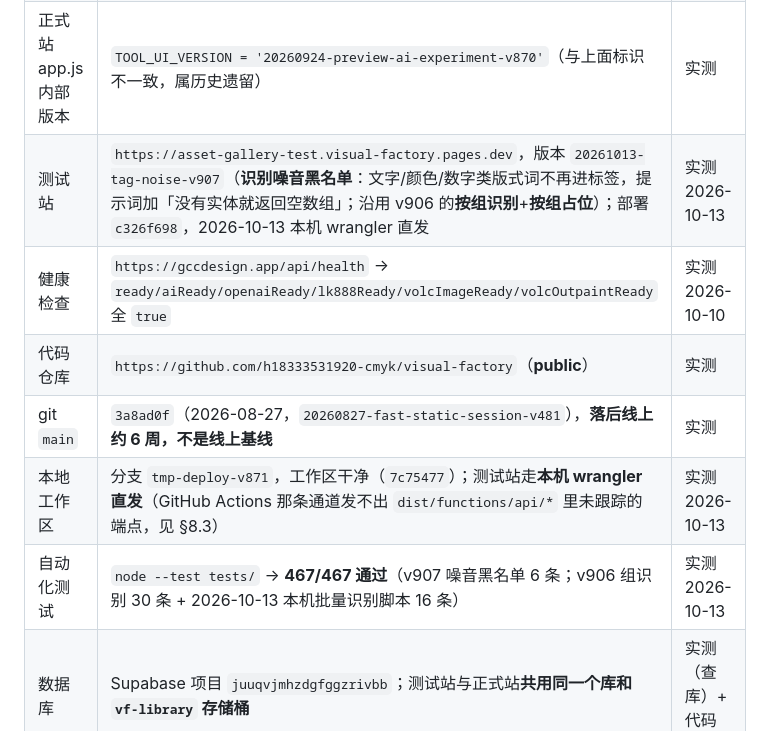
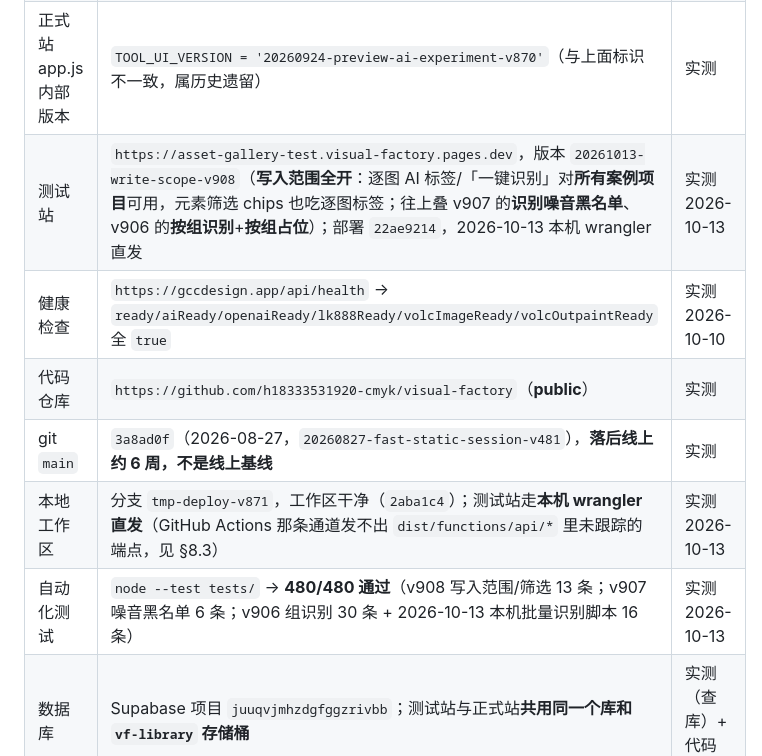
Before and after one commit to h18333531920-cmyk/visual-factory, a Markdown page: HANDOVER.md, the part around one of its changes. Rendered like a GitHub page.

```diff
--- a/HANDOVER.md
+++ b/HANDOVER.md
@@ -16,12 +16,12 @@
 | 正式站 | `https://gccdesign.app`（Cloudflare Pages 项目 `visual-factory`） | 实测 |
 | 正式站当前部署 | `9dc6e063-f3a9-4e50-8b35-a8521abffc2f`，版本标识 `20261010-ai-tag-ui-v2`，2026-10-10 15:18 手动直发 | 实测（部署清单 + 线上文件比对） |
 | 正式站 app.js 内部版本 | `TOOL_UI_VERSION = '20260924-preview-ai-experiment-v870'`（与上面标识不一致，属历史遗留） | 实测 |
-| 测试站 | `https://asset-gallery-test.visual-factory.pages.dev`，版本 `20261013-tag-noise-v907`（**识别噪音黑名单**：文字/颜色/数字类版式词不再进标签，提示词加「没有实体就返回空数组」；沿用 v906 的**按组识别**+**按组占位**）；部署 `c326f698`，2026-10-13 本机 wrangler 直发 | 实测 2026-10-13 |
+| 测试站 | `https://asset-gallery-test.visual-factory.pages.dev`，版本 `20261013-write-scope-v908`（**写入范围全开**：逐图 AI 标签/「一键识别」对**所有案例项目**可用，元素筛选 chips 也吃逐图标签；往上叠 v907 的**识别噪音黑名单**、v906 的**按组识别**+**按组占位**）；部署 `22ae9214`，2026-10-13 本机 wrangler 直发 | 实测 2026-10-13 |
 | 健康检查 | `https://gccdesign.app/api/health` → `ready/aiReady/openaiReady/lk888Ready/volcImageReady/volcOutpaintReady` 全 `true` | 实测 2026-10-10 |
 | 代码仓库 | `https://github.com/h18333531920-cmyk/visual-factory`（**public**） | 实测 |
 | git `main` | `3a8ad0f`（2026-08-27，`20260827-fast-static-session-v481`），**落后线上约 6 周，不是线上基线** | 实测 |
-| 本地工作区 | 分支 `tmp-deploy-v871`，工作区干净（`7c75477`）；测试站走**本机 wrangler 直发**（GitHub Actions 那条通道发不出 `dist/functions/api/*` 里未跟踪的端点，见 §8.3） | 实测 2026-10-13 |
-| 自动化测试 | `node --test tests/` → **467/467 通过**（v907 噪音黑名单 6 条；v906 组识别 30 条 + 2026-10-13 本机批量识别脚本 16 条） | 实测 2026-10-13 |
+| 本地工作区 | 分支 `tmp-deploy-v871`，工作区干净（`2aba1c4`）；测试站走**本机 wrangler 直发**（GitHub Actions 那条通道发不出 `dist/functions/api/*` 里未跟踪的端点，见 §8.3） | 实测 2026-10-13 |
+| 自动化测试 | `node --test tests/` → **480/480 通过**（v908 写入范围/筛选 13 条；v907 噪音黑名单 6 条；v906 组识别 30 条 + 2026-10-13 本机批量识别脚本 16 条） | 实测 2026-10-13 |
 | 数据库 | Supabase 项目 `juuqvjmhzdgfggzrivbb`；测试站与正式站**共用同一个库和 `vf-library` 存储桶** | 实测（查库）+ 代码可查 |
 | 数据库迁移状态 | `sql/021_preview_ai_tags_experiment.sql` **已由用户手动执行**（`manual_tags` 列已存在）；词表四件 `sql/022` / `023` / `024` / **`025`** 均**已执行**；**`sql/026_tag_vocabulary_trigger_tuning.sql` 也已执行**（2026-10-13，自检返回 9 条 `vf_tag_sync_*` 触发器：`_ins`/`_del` = STATEMENT、`_upd` = ROW ⇒ 状态写不再触发词表全量重算） | 实测 2026-10-13 |
 | 唯一部署红线 | **没有用户当次明确授权，禁止对正式站做任何发布动作** | 见 §8 |
```
Also changed, not shown: other parts of HANDOVER.md (+7 -0 lines).
